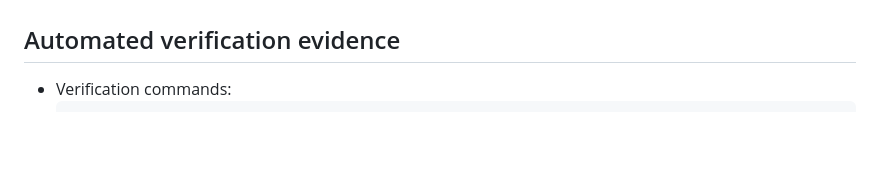
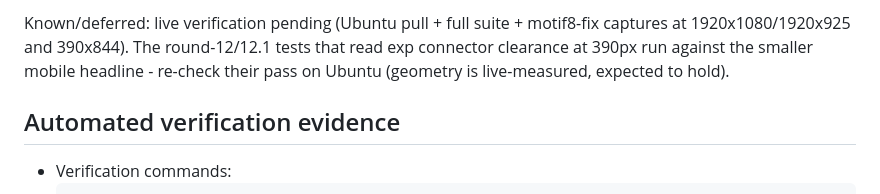
Before and after one commit to HerokeyVN/herokeyvn.github.io, a Markdown page: docs/agent-handoff.md, the part around one of its changes. Drawn GitHub-style; blank space fills up the shorter version.

Commit message:
DOCS(handoff): record Bug 8 root cause, fix and mobile shrink

```diff
--- a/docs/agent-handoff.md
+++ b/docs/agent-handoff.md
@@ -337,3 +353,5 @@ Known issues (unchanged):
+Known/deferred: live verification pending (Ubuntu pull + full suite + motif8-fix captures at 1920x1080/1920x925 and 390x844). The round-12/12.1 tests that read exp connector clearance at 390px run against the smaller mobile headline - re-check their pass on Ubuntu (geometry is live-measured, expected to hold).
+
 ## Automated verification evidence
 
 - Verification commands:
```
Also changed, not shown: other parts of docs/agent-handoff.md (+16 -0 lines).
